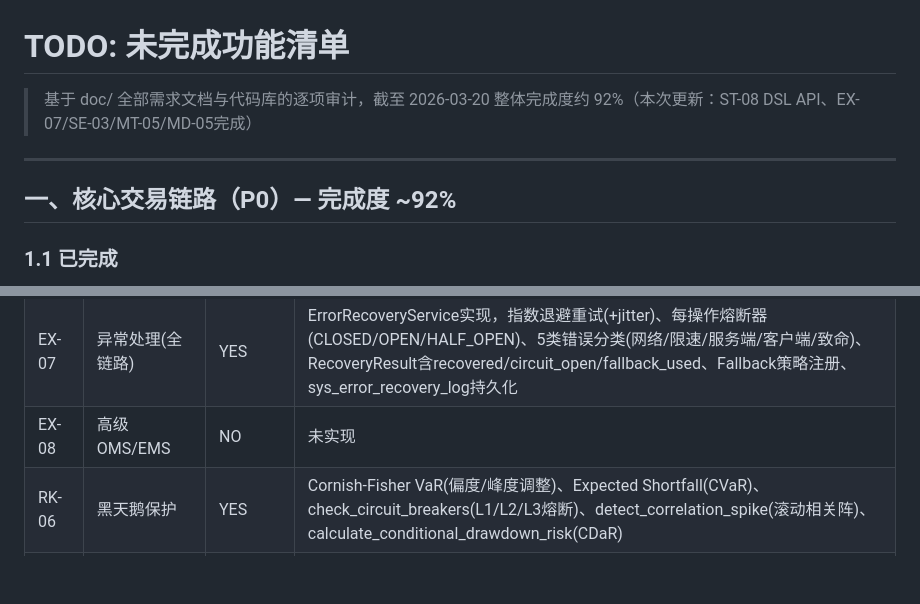
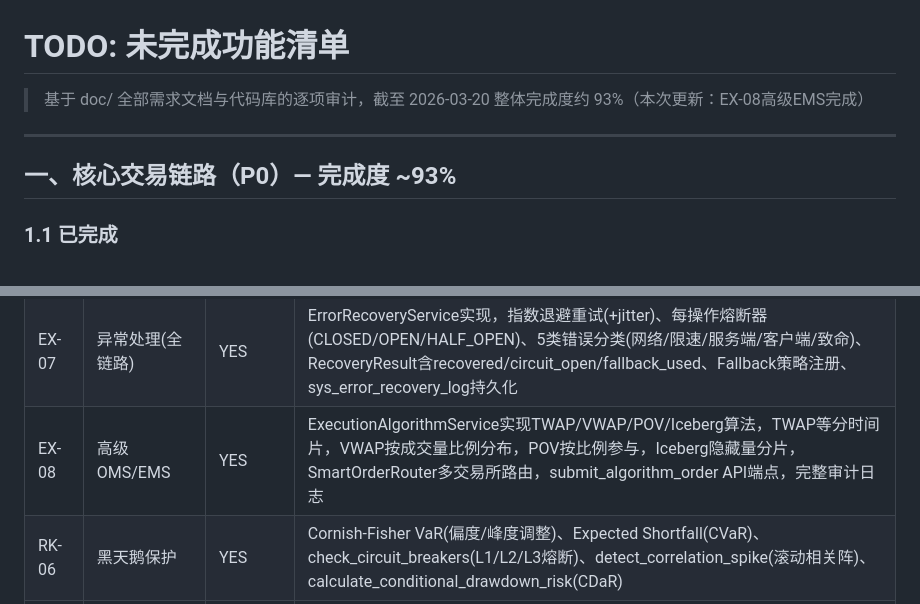
Before and after one commit to HoldenShen-hz/quant_exchange, a Markdown page: doc/TODO_unfinished_features.md, 2 parts joined by grey strips. Rendered like a GitHub page; blank space fills up the shorter version.

Commit message:
Update TODO: mark EX-08 complete, overall 93%
Co-Authored-By: Claude Opus 4.6 <noreply@anthropic.com>

```diff
--- a/doc/TODO_unfinished_features.md
+++ b/doc/TODO_unfinished_features.md
@@ -1,11 +1,11 @@
 # TODO: 未完成功能清单
 
 > 基于 doc/ 全部需求文档与代码库的逐项审计，截至 2026-03-20
-> 整体完成度约 92%（本次更新：ST-08 DSL API、EX-07/SE-03/MT-05/MD-05完成）
+> 整体完成度约 93%（本次更新：EX-08高级EMS完成）
 
 ---
 
-## 一、核心交易链路（P0）— 完成度 ~92%
+## 一、核心交易链路（P0）— 完成度 ~93%
 
 ### 1.1 已完成
 - [x] MD-01~MD-07: 多源行情接入、历史数据、统一模型、查询API
@@ -34,7 +34,7 @@
 | PP-06 | 回测-实盘漂移分析 | YES | drift_score(复合漂移分)、slippage_analysis(逐笔滑点分析)、signal_divergence(信号方向偏离检测)、drift_recommendations(可操作建议) |
 | EX-06 | 三级权限审批 | YES | ApprovalService实现，L1(操作员)/L2(风控)/L3(合规+风控)三级审批流，支持approve/reject/cancel/expiry，审计日志完整 |
 | EX-07 | 异常处理(全链路) | YES | ErrorRecoveryService实现，指数退避重试(+jitter)、每操作熔断器(CLOSED/OPEN/HALF_OPEN)、5类错误分类(网络/限速/服务端/客户端/致命)、RecoveryResult含recovered/circuit_open/fallback_used、Fallback策略注册、sys_error_recovery_log持久化 |
-| EX-08 | 高级OMS/EMS | NO | 未实现 |
+| EX-08 | 高级OMS/EMS | YES | ExecutionAlgorithmService实现TWAP/VWAP/POV/Iceberg算法，TWAP等分时间片，VWAP按成交量比例分布，POV按比例参与，Iceberg隐藏量分片，SmartOrderRouter多交易所路由，submit_algorithm_order API端点，完整审计日志 |
 | RK-06 | 黑天鹅保护 | YES | Cornish-Fisher VaR(偏度/峰度调整)、Expected Shortfall(CVaR)、check_circuit_breakers(L1/L2/L3熔断)、detect_correlation_spike(滚动相关阵)、calculate_conditional_drawdown_risk(CDaR) |
 | PF-05 | 归因分析 | YES | volatility_attribution(边际波动贡献分解)、drawdown_attribution(回撤期持仓归因)、sector_brinson_attribution(行业Brinson归因含instrument breakdown) |
 | PF-06 | 多账户管理 | YES | MultiAccountAllocator实现，账户层级/转账/统一资金分配/自动再平衡，支持父子账户关系 |
```
